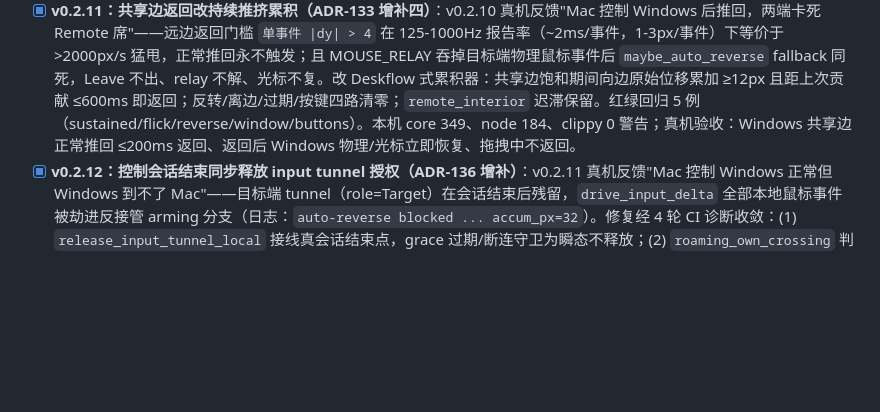
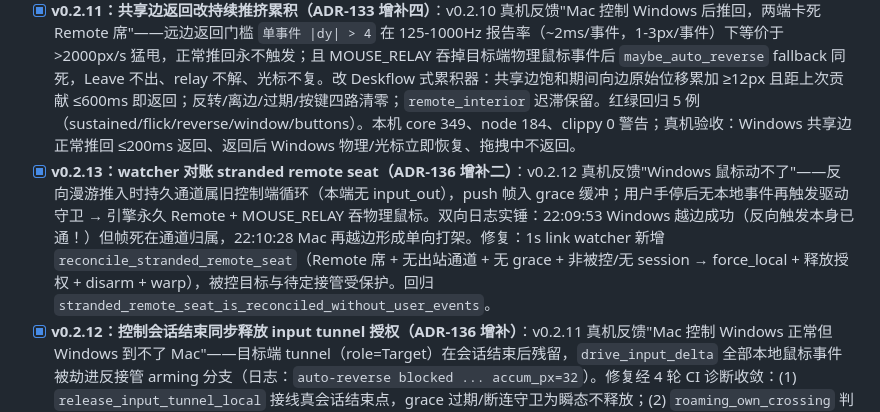
Before and after one commit to dengyie/tetherly, a Markdown page: .codex-memory/todo.md, the part around the change. Rendered like a GitHub page; blank space fills up the shorter version.

```diff
--- a/.codex-memory/todo.md
+++ b/.codex-memory/todo.md
@@ -13,6 +13,7 @@
 - [x] **v0.2.9：Deskflow 独立光标模型对齐（ADR-133 增补二）**：废弃 v0.2.8 带状回中（与手压夹限边构成极限环），改中心停车 + 每 Move 批次中心回中 + echo 锚定 baseline + `hook_delta_is_bogus` + Windows marker TTL。CI 全绿，v0.2.9 已发布。
 - [x] **v0.2.10：Windows 控制端吞掉物理鼠标事件（ADR-133 增补三，kHOOK_RELAY_EVENTS 对齐）**：v0.2.9 真机反馈"Windows 鼠标同时控制两个设备"——LL hook 只采集不吞，本机光标跟手动。新增 `MOUSE_RELAY` 原子态，relay 开启时 `mouse_proc` 对物理鼠标事件 `return 1` 吞掉（本机光标冻结，delta 照常转发）；`WM_HOOK_KB_ON/OFF` 同步翻转 relay；`is_armed`（Windows）改读真实态。本机 node 184/184、phase1 68/68、clippy 0 警告；Windows 吞事件行为真机验收 Manual-required。
 - [x] **v0.2.11：共享边返回改持续推挤累积（ADR-133 增补四）**：v0.2.10 真机反馈"Mac 控制 Windows 后推回，两端卡死 Remote 席"——远边返回门槛 `单事件 |dy| > 4` 在 125-1000Hz 报告率（~2ms/事件，1-3px/事件）下等价于 >2000px/s 猛甩，正常推回永不触发；且 MOUSE_RELAY 吞掉目标端物理鼠标事件后 `maybe_auto_reverse` fallback 同死，Leave 不出、relay 不解、光标不复。改 Deskflow 式累积器：共享边饱和期间向边原始位移累加 ≥12px 且距上次贡献 ≤600ms 即返回；反转/离边/过期/按键四路清零；`remote_interior` 迟滞保留。红绿回归 5 例（sustained/flick/reverse/window/buttons）。本机 core 349、node 184、clippy 0 警告；真机验收：Windows 共享边正常推回 ≤200ms 返回、返回后 Windows 物理/光标立即恢复、拖拽中不返回。
+- [x] **v0.2.13：watcher 对账 stranded remote seat（ADR-136 增补二）**：v0.2.12 真机反馈"Windows 鼠标动不了"——反向漫游推入时持久通道属旧控制端循环（本端无 input_out），push 帧入 grace 缓冲；用户手停后无本地事件再触发驱动守卫 → 引擎永久 Remote + MOUSE_RELAY 吞物理鼠标。双向日志实锤：22:09:53 Windows 越边成功（反向触发本身已通！）但帧死在通道归属，22:10:28 Mac 再越边形成单向打架。修复：1s link watcher 新增 `reconcile_stranded_remote_seat`（Remote 席 + 无出站通道 + 无 grace + 非被控/无 session → force_local + 释放授权 + disarm + warp），被控目标与待定接管受保护。回归 `stranded_remote_seat_is_reconciled_without_user_events`。
 - [x] **v0.2.12：控制会话结束同步释放 input tunnel 授权（ADR-136 增补）**：v0.2.11 真机反馈"Mac 控制 Windows 正常但 Windows 到不了 Mac"——目标端 tunnel（role=Target）在会话结束后残留，`drive_input_delta` 全部本地鼠标事件被劫进反接管 arming 分支（日志：`auto-reverse blocked ... accum_px=32`）。修复经 4 轮 CI 诊断收敛：(1) `release_input_tunnel_local` 接线真会话结束点，grace 过期/断连守卫为瞬态不释放；(2) `roaming_own_crossing` 判别器（被控端引擎 resume_remote 常驻 Remote，振荡曾误杀预武装授权）；(3) attach 真·预武装（武装移到 send 前 + 回滚）。`[takeover]` eprintln 诊断链保留。回归 `session_end_releases_stale_input_tunnel_grant`；CI 5/5 绿。真机验收：控制往返后 Windows 立即可推边进入 Mac。
 - [x] 2026-11-11 部署事故记录：Windows 端 identity 重建导致配对与拓扑双失效（重配对 + 双端拓扑重指向 + 清僵尸条目）；Mac 端换二进制致 TCC 辅助功能授权失效（`tccutil reset Accessibility dev.tetherly.tetherly` + 系统设置重授权 + `POST /api/input/ensure` 运行时重挂）；两端卡死 remote 席用 `POST /api/input/stop` 解卡。**换 Mac 二进制必须预期 TCC 重授权。**
 - [x] 2026-11-10 本机 macOS 验证：`cargo fmt` 已跑、`cargo clippy -p tetherly-core -p tetherly-node --all-targets --locked` **0 警告**；`tetherly-core` 310+28 全通过、`tetherly-node --lib` **184 passed / 0 failed**（含 input_ 全组与新增回归）。本轮不跑全量 workspace 测试（部分 node/phase/cursor-shield 测试会触发真实平台效果，未经隔离）。
```
Also changed, not shown: docs/adr/136-bidirectional-control-takeover-and-multi-screen-roadmap.md (+8 -0 lines).
